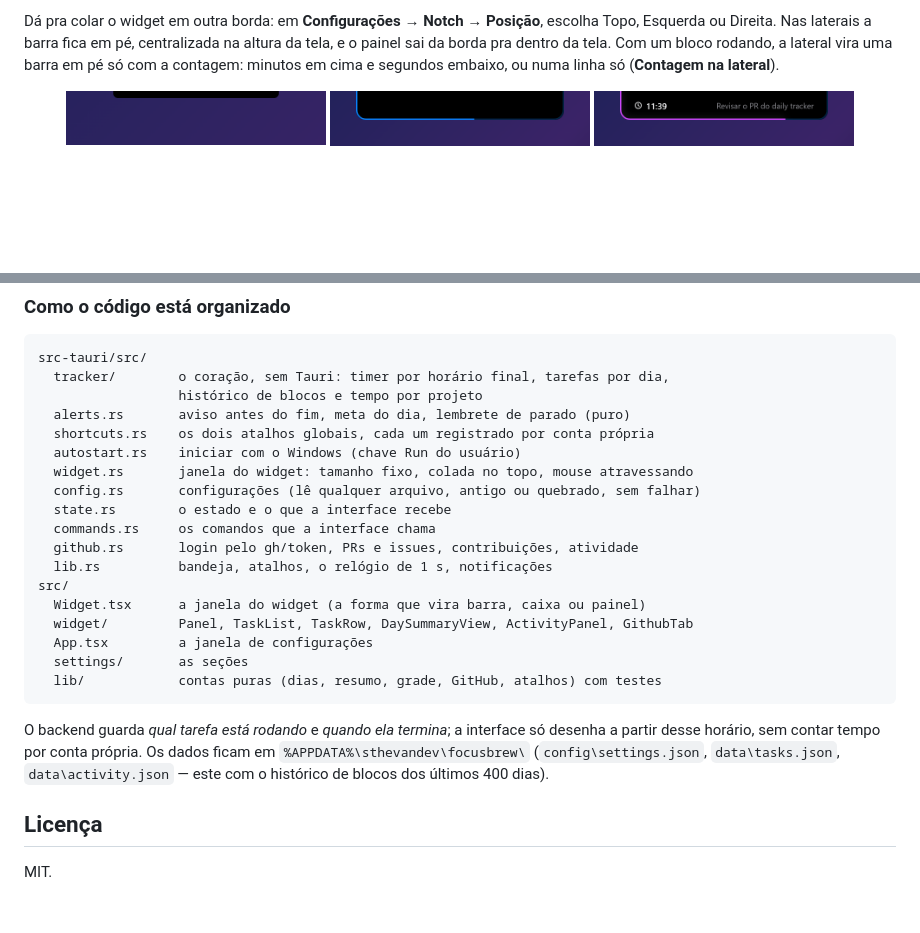
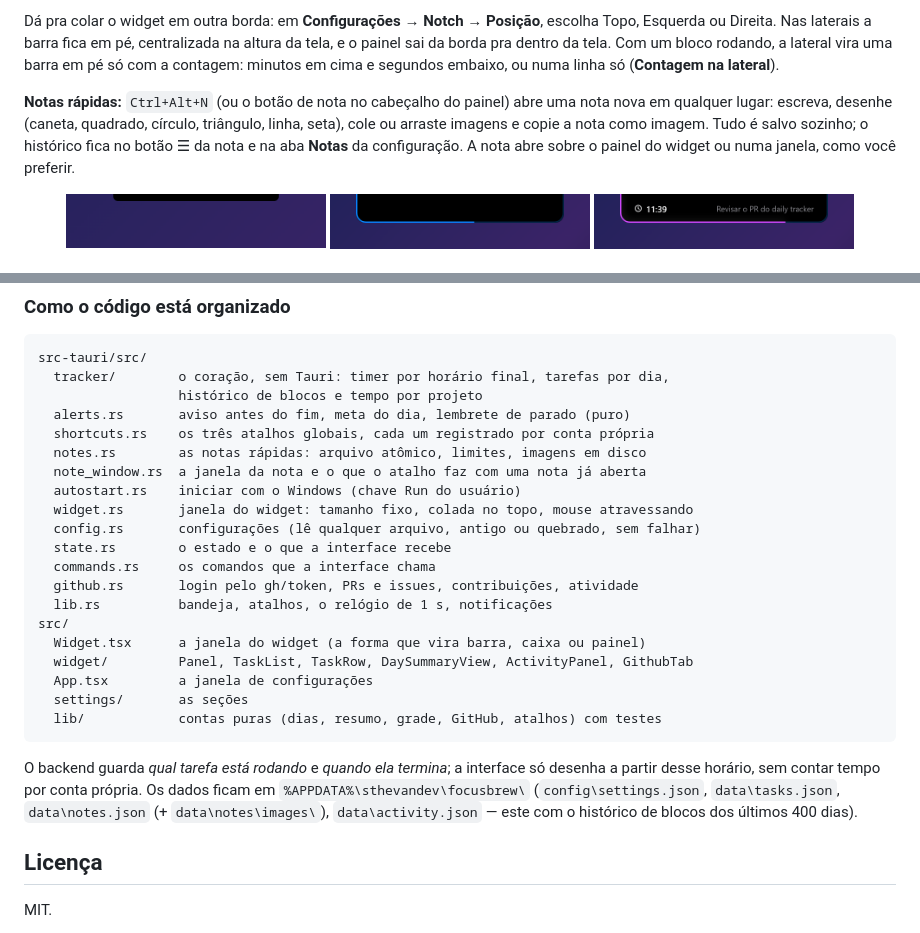
Before and after one commit to sthevan027/focusbrew, a Markdown page: README.md, 2 parts joined by grey strips. Drawn GitHub-style; blank space fills up the shorter version.

Commit message:
docs: README das notas rápidas (parágrafo e estrutura)

```diff
--- a/README.md
+++ b/README.md
@@ -41,6 +41,13 @@ escolha Topo, Esquerda ou Direita. Nas laterais a barra fica em pé, centralizad
 na altura da tela, e o painel sai da borda pra dentro da tela. Com um bloco
 rodando, a lateral vira uma barra em pé só com a contagem: minutos em cima e
 segundos embaixo, ou numa linha só (**Contagem na lateral**).
+
+**Notas rápidas:** `Ctrl+Alt+N` (ou o botão de nota no cabeçalho do painel) abre
+uma nota nova em qualquer lugar: escreva, desenhe (caneta, quadrado, círculo,
+triângulo, linha, seta), cole ou arraste imagens e copie a nota como imagem.
+Tudo é salvo sozinho; o histórico fica no botão ☰ da nota e na aba **Notas** da
+configuração. A nota abre sobre o painel do widget ou numa janela, como você
+preferir.
 
 <p align="center">
   <img src="docs/screenshots/widget-parado.png" alt="Barra parada" width="260">
@@ -189,7 +196,9 @@ src-tauri/src/
   tracker/        o coração, sem Tauri: timer por horário final, tarefas por dia,
                   histórico de blocos e tempo por projeto
   alerts.rs       aviso antes do fim, meta do dia, lembrete de parado (puro)
-  shortcuts.rs    os dois atalhos globais, cada um registrado por conta própria
+  shortcuts.rs    os três atalhos globais, cada um registrado por conta própria
+  notes.rs        as notas rápidas: arquivo atômico, limites, imagens em disco
+  note_window.rs  a janela da nota e o que o atalho faz com uma nota já aberta
   autostart.rs    iniciar com o Windows (chave Run do usuário)
   widget.rs       janela do widget: tamanho fixo, colada no topo, mouse atravessando
   config.rs       configurações (lê qualquer arquivo, antigo ou quebrado, sem falhar)
@@ -208,7 +217,7 @@ src/
 O backend guarda *qual tarefa está rodando* e *quando ela termina*; a interface
 só desenha a partir desse horário, sem contar tempo por conta própria. Os
 dados ficam em `%APPDATA%\sthevandev\focusbrew\` (`config\settings.json`,
-`data\tasks.json`, `data\activity.json` — este com o histórico de blocos dos
+`data\tasks.json`, `data\notes.json` (+ `data\notes\images\`), `data\activity.json` — este com o histórico de blocos dos
 últimos 400 dias).
 
 ## Licença
```
